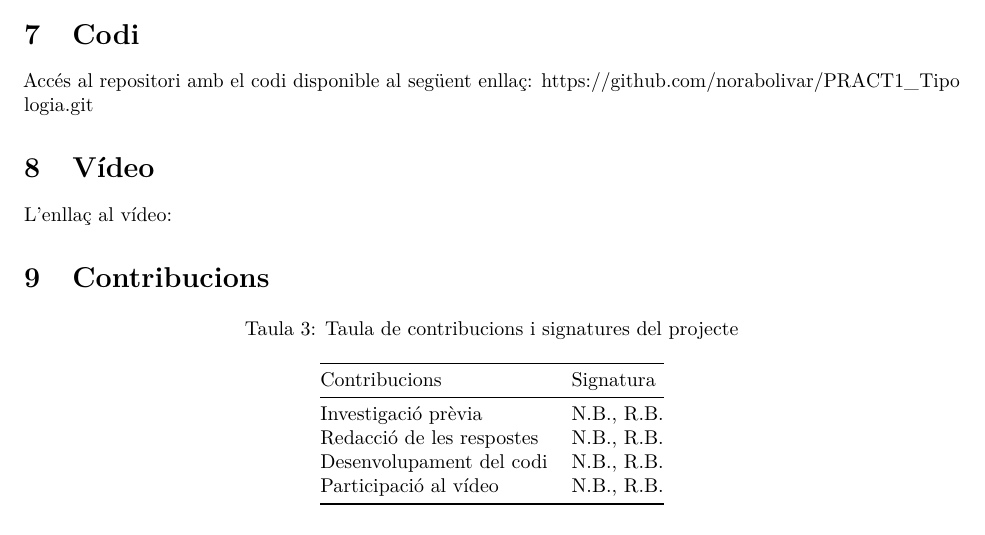
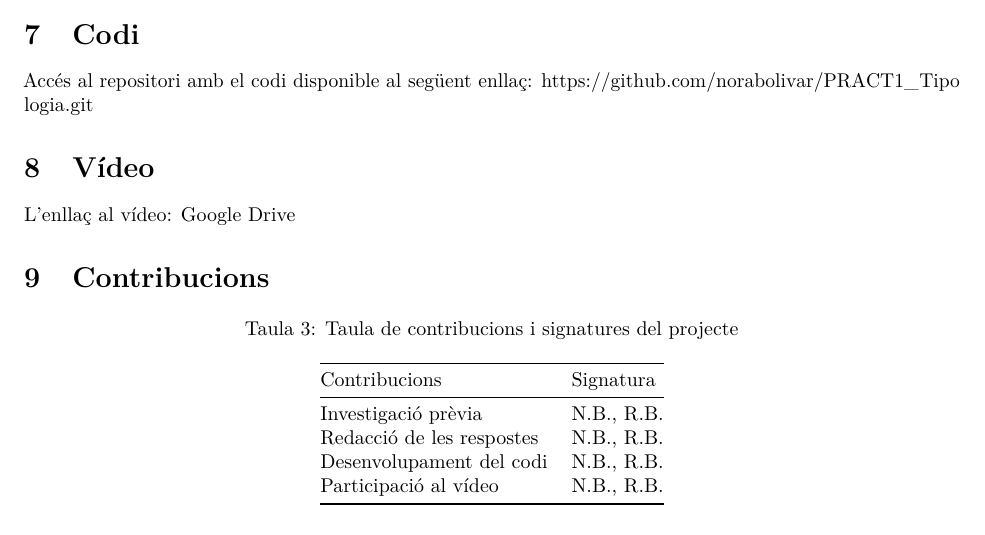
Before and after one commit to rbuj-UOC/M2.951-PRACTICA, an R Markdown document (informe.Rmd): part of page 18 of 18, cut so that both start at the same text. Rendered offline with R 4.5, knitr and Pandoc, then LaTeX, with nearby package versions; some code elsewhere in the file could not run offline.

Commit message:
Add video link

```diff
--- a/informe.Rmd
+++ b/informe.Rmd
@@ -2543,7 +2543,7 @@ Accés al repositori amb el codi disponible al següent enllaç:
 https://github.com/norabolivar/PRACT1_Tipologia.git
 
 # Vídeo
-L'enllaç al vídeo:
+L'enllaç al vídeo: [Google Drive](https://drive.google.com/file/d/1qjzu_-EV4Vp6W4wudKJFeF0ib3fVDbsQ/view?usp=sharing)
 
 # Contribucions
 
```
